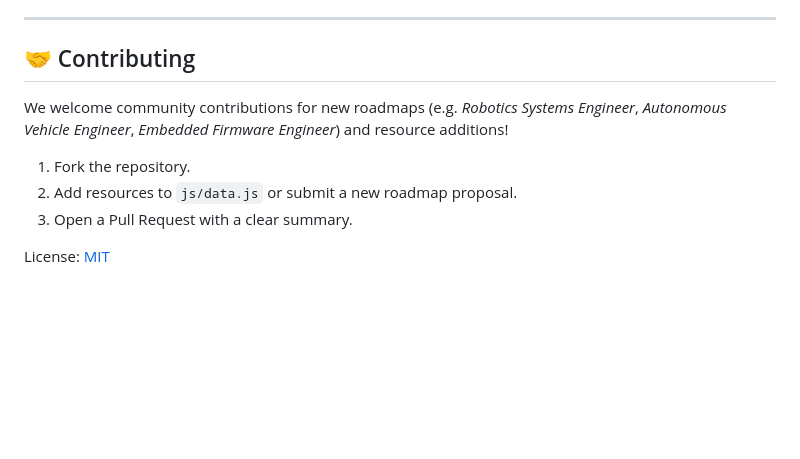
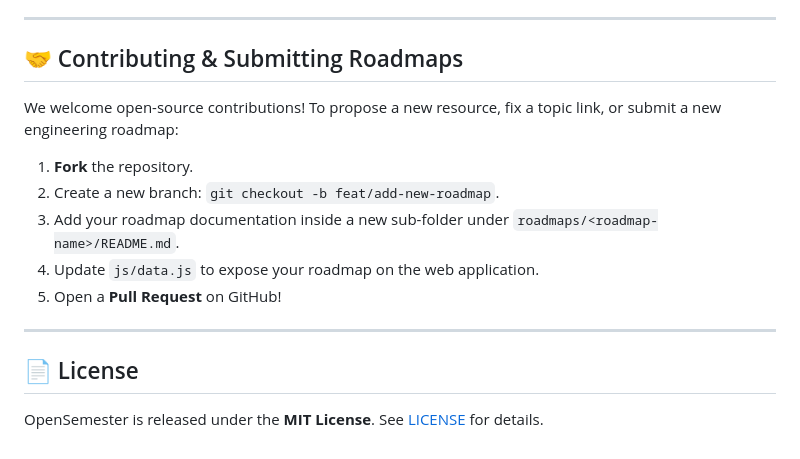
Before and after one commit to OpenSemester/opensemester.github.io, a Markdown page: README.md, the part around one of its changes. Rendered like a GitHub page; blank space fills up the shorter version.

```diff
--- a/README.md
+++ b/README.md
@@ -71,12 +74,18 @@ Then open `http://localhost:8080` in your web browser.
 
 ---
 
-## 🤝 Contributing
+## 🤝 Contributing & Submitting Roadmaps
 
-We welcome community contributions for new roadmaps (e.g. *Robotics Systems Engineer*, *Autonomous Vehicle Engineer*, *Embedded Firmware Engineer*) and resource additions!
+We welcome open-source contributions! To propose a new resource, fix a topic link, or submit a new engineering roadmap:
 
-1. Fork the repository.
-2. Add resources to `js/data.js` or submit a new roadmap proposal.
-3. Open a Pull Request with a clear summary.
+1. **Fork** the repository.
+2. Create a new branch: `git checkout -b feat/add-new-roadmap`.
+3. Add your roadmap documentation inside a new sub-folder under `roadmaps/<roadmap-name>/README.md`.
+4. Update `js/data.js` to expose your roadmap on the web application.
+5. Open a **Pull Request** on GitHub!
 
-License: [MIT](LICENSE)
+---
+
+## 📄 License
+
+OpenSemester is released under the **MIT License**. See [LICENSE](LICENSE) for details.
```
Also changed, not shown: other parts of README.md (+44 -41 lines), roadmaps/drone-development-engineer/README.md (added, +186 -0 lines).
